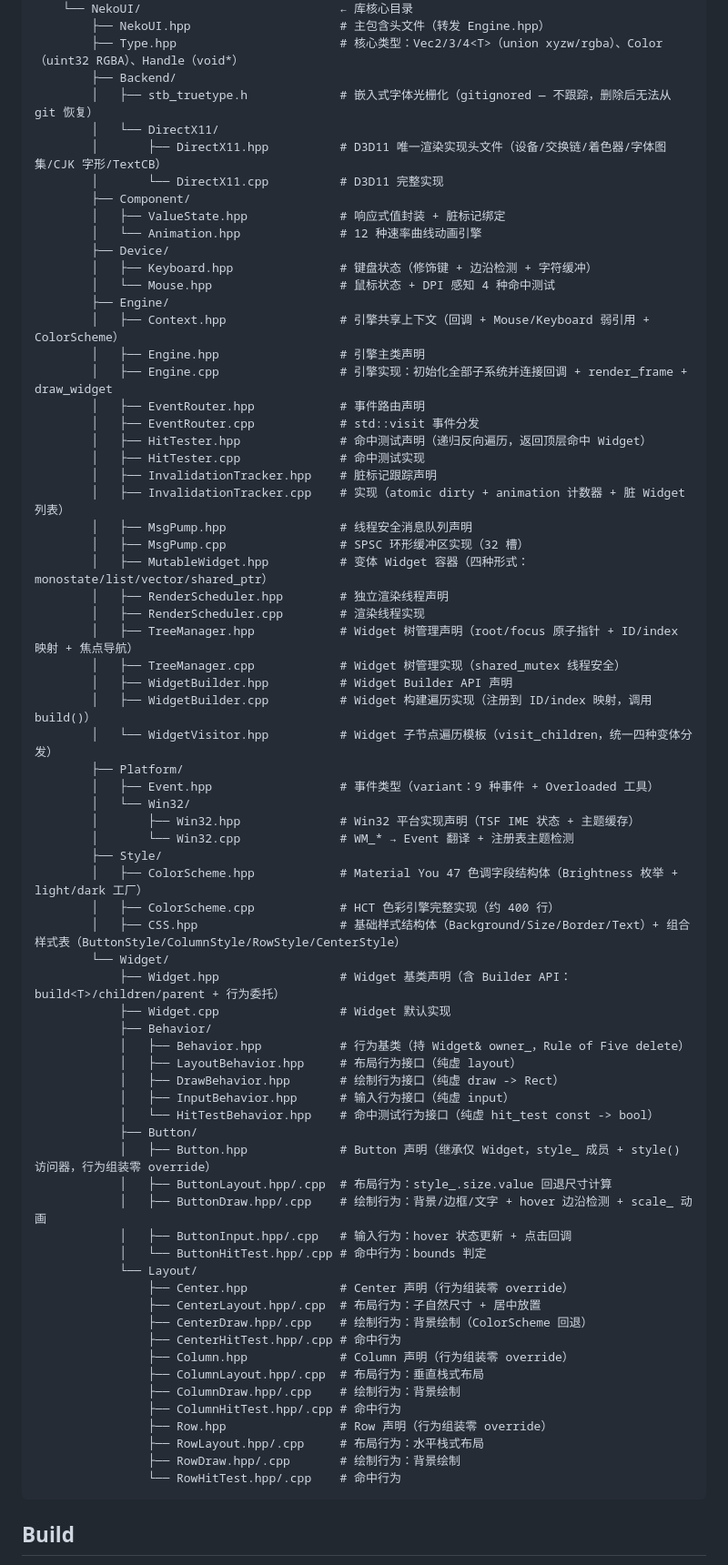
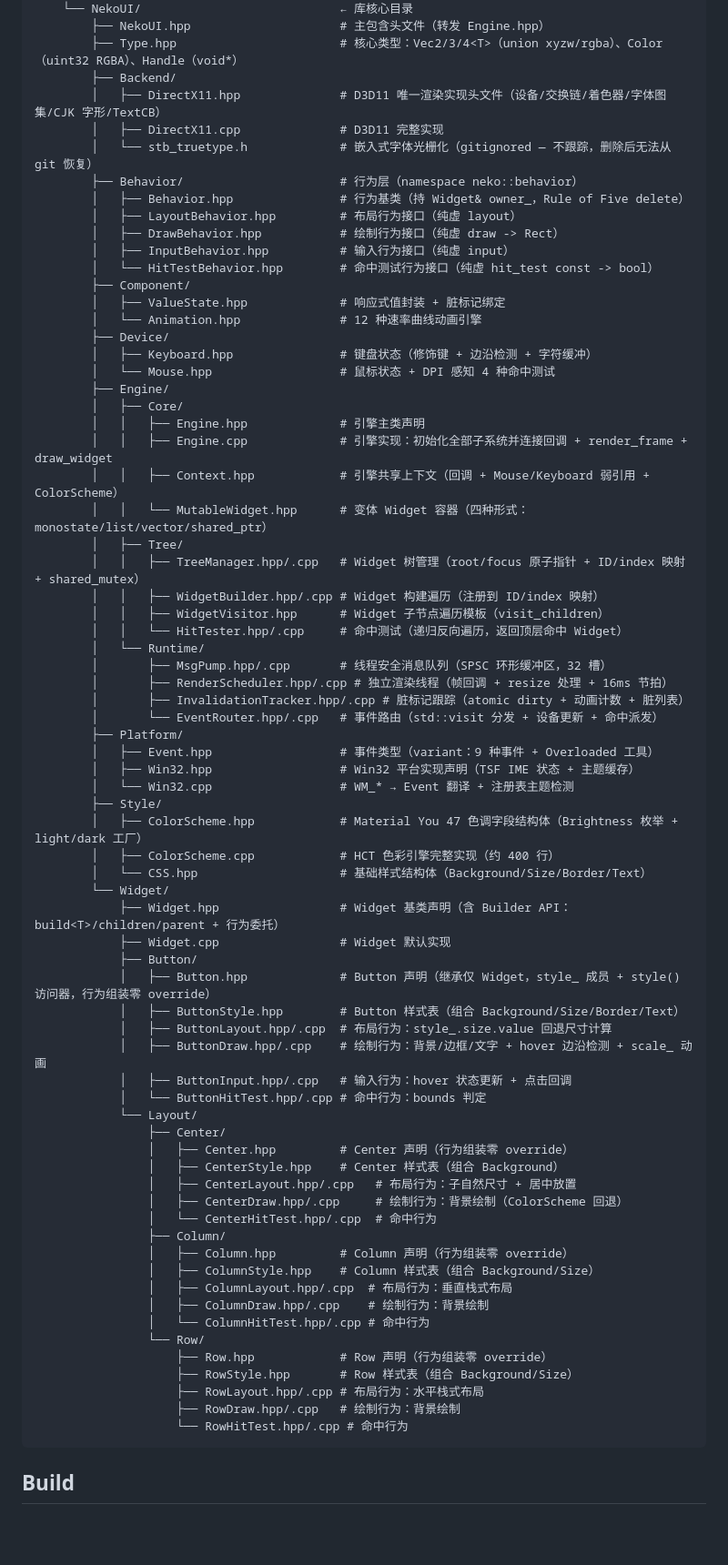
Before and after one commit to 1992724048/NekoUI, a Markdown page: AGENTS.md, the part around one of its changes. Shown at 91% size. Drawn GitHub-style; blank space fills up the shorter version.

Commit message:
docs: 同步 AGENTS.md（目录重组：Source Tree 全面更新 + neko::behavior + Current Status）

````diff
--- a/AGENTS.md
+++ b/AGENTS.md
@@ -152,10 +152,15 @@ NekoUI/                                    ← 项目根（.slnx, AGENTS.md, .cl
         ├── NekoUI.hpp                     # 主包含头文件（转发 Engine.hpp）
         ├── Type.hpp                       # 核心类型：Vec2/3/4<T>（union xyzw/rgba）、Color（uint32 RGBA）、Handle（void*）
         ├── Backend/
-        │   ├── stb_truetype.h             # 嵌入式字体光栅化（gitignored — 不跟踪，删除后无法从 git 恢复）
-        │   └── DirectX11/
-        │       ├── DirectX11.hpp          # D3D11 唯一渲染实现头文件（设备/交换链/着色器/字体图集/CJK 字形/TextCB）
-        │       └── DirectX11.cpp          # D3D11 完整实现
+        │   ├── DirectX11.hpp              # D3D11 唯一渲染实现头文件（设备/交换链/着色器/字体图集/CJK 字形/TextCB）
+        │   ├── DirectX11.cpp              # D3D11 完整实现
+        │   └── stb_truetype.h             # 嵌入式字体光栅化（gitignored — 不跟踪，删除后无法从 git 恢复）
+        ├── Behavior/                      # 行为层（namespace neko::behavior）
+        │   ├── Behavior.hpp               # 行为基类（持 Widget& owner_，Rule of Five delete）
+        │   ├── LayoutBehavior.hpp         # 布局行为接口（纯虚 layout）
+        │   ├── DrawBehavior.hpp           # 绘制行为接口（纯虚 draw -> Rect）
+        │   ├── InputBehavior.hpp          # 输入行为接口（纯虚 input）
+        │   └── HitTestBehavior.hpp        # 命中测试行为接口（纯虚 hit_test const -> bool）
         ├── Component/
         │   ├── ValueState.hpp             # 响应式值封装 + 脏标记绑定
         │   └── Animation.hpp              # 12 种速率曲线动画引擎
@@ -163,62 +168,58 @@ NekoUI/                                    ← 项目根（.slnx, AGENTS.md, .cl
         │   ├── Keyboard.hpp               # 键盘状态（修饰键 + 边沿检测 + 字符缓冲）
         │   └── Mouse.hpp                  # 鼠标状态 + DPI 感知 4 种命中测试
         ├── Engine/
-        │   ├── Context.hpp                # 引擎共享上下文（回调 + Mouse/Keyboard 弱引用 + ColorScheme）
-        │   ├── Engine.hpp                 # 引擎主类声明
-        │   ├── Engine.cpp                 # 引擎实现：初始化全部子系统并连接回调 + render_frame + draw_widget
-        │   ├── EventRouter.hpp            # 事件路由声明
-        │   ├── EventRouter.cpp            # std::visit 事件分发
-        │   ├── HitTester.hpp              # 命中测试声明（递归反向遍历，返回顶层命中 Widget）
-        │   ├── HitTester.cpp              # 命中测试实现
-        │   ├── InvalidationTracker.hpp    # 脏标记跟踪声明
-        │   ├── InvalidationTracker.cpp    # 实现（atomic dirty + animation 计数器 + 脏 Widget 列表）
-        │   ├── MsgPump.hpp                # 线程安全消息队列声明
-        │   ├── MsgPump.cpp                # SPSC 环形缓冲区实现（32 槽）
-        │   ├── MutableWidget.hpp          # 变体 Widget 容器（四种形式：monostate/list/vector/shared_ptr）
-        │   ├── RenderScheduler.hpp        # 独立渲染线程声明
-        │   ├── RenderScheduler.cpp        # 渲染线程实现
-        │   ├── TreeManager.hpp            # Widget 树管理声明（root/focus 原子指针 + ID/index 映射 + 焦点导航）
-        │   ├── TreeManager.cpp            # Widget 树管理实现（shared_mutex 线程安全）
-        │   ├── WidgetBuilder.hpp          # Widget Builder API 声明
-        │   ├── WidgetBuilder.cpp          # Widget 构建遍历实现（注册到 ID/index 映射，调用 build()）
-        │   └── WidgetVisitor.hpp          # Widget 子节点遍历模板（visit_children，统一四种变体分发）
+        │   ├── Core/
+        │   │   ├── Engine.hpp             # 引擎主类声明
+        │   │   ├── Engine.cpp             # 引擎实现：初始化全部子系统并连接回调 + render_frame + draw_widget
+        │   │   ├── Context.hpp            # 引擎共享上下文（回调 + Mouse/Keyboard 弱引用 + ColorScheme）
+        │   │   └── MutableWidget.hpp      # 变体 Widget 容器（四种形式：monostate/list/vector/shared_ptr）
+        │   ├── Tree/
+        │   │   ├── TreeManager.hpp/.cpp   # Widget 树管理（root/focus 原子指针 + ID/index 映射 + shared_mutex）
+        │   │   ├── WidgetBuilder.hpp/.cpp # Widget 构建遍历（注册到 ID/index 映射）
+        │   │   ├── WidgetVisitor.hpp      # Widget 子节点遍历模板（visit_children）
+        │   │   └── HitTester.hpp/.cpp     # 命中测试（递归反向遍历，返回顶层命中 Widget）
+        │   └── Runtime/
+        │       ├── MsgPump.hpp/.cpp       # 线程安全消息队列（SPSC 环形缓冲区，32 槽）
+        │       ├── RenderScheduler.hpp/.cpp # 独立渲染线程（帧回调 + resize 处理 + 16ms 节拍）
+        │       ├── InvalidationTracker.hpp/.cpp # 脏标记跟踪（atomic dirty + 动画计数 + 脏列表）
+        │       └── EventRouter.hpp/.cpp   # 事件路由（std::visit 分发 + 设备更新 + 命中派发）
         ├── Platform/
         │   ├── Event.hpp                  # 事件类型（variant：9 种事件 + Overloaded 工具）
-        │   └── Win32/
-        │       ├── Win32.hpp              # Win32 平台实现声明（TSF IME 状态 + 主题缓存）
-        │       └── Win32.cpp              # WM_* → Event 翻译 + 注册表主题检测
+        │   ├── Win32.hpp                  # Win32 平台实现声明（TSF IME 状态 + 主题缓存）
+        │   └── Win32.cpp                  # WM_* → Event 翻译 + 注册表主题检测
         ├── Style/
         │   ├── ColorScheme.hpp            # Material You 47 色调字段结构体（Brightness 枚举 + light/dark 工厂）
         │   ├── ColorScheme.cpp            # HCT 色彩引擎完整实现（约 400 行）
-        │   ├── CSS.hpp                    # 基础样式结构体（Background/Size/Border/Text）+ 组合样式表（ButtonStyle/ColumnStyle/RowStyle/CenterStyle）
+        │   └── CSS.hpp                    # 基础样式结构体（Background/Size/Border/Text）
         └── Widget/
             ├── Widget.hpp                 # Widget 基类声明（含 Builder API：build<T>/children/parent + 行为委托）
             ├── Widget.cpp                 # Widget 默认实现
-            ├── Behavior/
-            │   ├── Behavior.hpp           # 行为基类（持 Widget& owner_，Rule of Five delete）
-            │   ├── LayoutBehavior.hpp     # 布局行为接口（纯虚 layout）
-            │   ├── DrawBehavior.hpp       # 绘制行为接口（纯虚 draw -> Rect）
-            │   ├── InputBehavior.hpp      # 输入行为接口（纯虚 input）
-            │   └── HitTestBehavior.hpp    # 命中测试行为接口（纯虚 hit_test const -> bool）
             ├── Button/
             │   ├── Button.hpp             # Button 声明（继承仅 Widget，style_ 成员 + style() 访问器，行为组装零 override）
+            │   ├── ButtonStyle.hpp        # Button 样式表（组合 Background/Size/Border/Text）
             │   ├── ButtonLayout.hpp/.cpp  # 布局行为：style_.size.value 回退尺寸计算
             │   ├── ButtonDraw.hpp/.cpp    # 绘制行为：背景/边框/文字 + hover 边沿检测 + scale_ 动画
             │   ├── ButtonInput.hpp/.cpp   # 输入行为：hover 状态更新 + 点击回调
             │   └── ButtonHitTest.hpp/.cpp # 命中行为：bounds 判定
             └── Layout/
-                ├── Center.hpp             # Center 声明（行为组装零 override）
-                ├── CenterLayout.hpp/.cpp  # 布局行为：子自然尺寸 + 居中放置
-                ├── CenterDraw.hpp/.cpp    # 绘制行为：背景绘制（ColorScheme 回退）
-                ├── CenterHitTest.hpp/.cpp # 命中行为
-                ├── Column.hpp             # Column 声明（行为组装零 override）
-                ├── ColumnLayout.hpp/.cpp  # 布局行为：垂直栈式布局
-                ├── ColumnDraw.hpp/.cpp    # 绘制行为：背景绘制
-                ├── ColumnHitTest.hpp/.cpp # 命中行为
-                ├── Row.hpp                # Row 声明（行为组装零 override）
-                ├── RowLayout.hpp/.cpp     # 布局行为：水平栈式布局
-                ├── RowDraw.hpp/.cpp       # 绘制行为：背景绘制
-                └── RowHitTest.hpp/.cpp    # 命中行为
+                ├── Center/
+                │   ├── Center.hpp         # Center 声明（行为组装零 override）
+                │   ├── CenterStyle.hpp    # Center 样式表（组合 Background）
+                │   ├── CenterLayout.hpp/.cpp   # 布局行为：子自然尺寸 + 居中放置
+                │   ├── CenterDraw.hpp/.cpp     # 绘制行为：背景绘制（ColorScheme 回退）
+                │   └── CenterHitTest.hpp/.cpp  # 命中行为
+                ├── Column/
+                │   ├── Column.hpp         # Column 声明（行为组装零 override）
+                │   ├── ColumnStyle.hpp    # Column 样式表（组合 Background/Size）
+                │   ├── ColumnLayout.hpp/.cpp  # 布局行为：垂直栈式布局
+                │   ├── ColumnDraw.hpp/.cpp    # 绘制行为：背景绘制
+                │   └── ColumnHitTest.hpp/.cpp # 命中行为
+                └── Row/
+                    ├── Row.hpp            # Row 声明（行为组装零 override）
+                    ├── RowStyle.hpp       # Row 样式表（组合 Background/Size）
+                    ├── RowLayout.hpp/.cpp # 布局行为：水平栈式布局
+                    ├── RowDraw.hpp/.cpp   # 绘制行为：背景绘制
+                    └── RowHitTest.hpp/.cpp # 命中行为
 ```
 
 ## Build
````
Also changed, not shown: other parts of AGENTS.md (+3 -2 lines).
